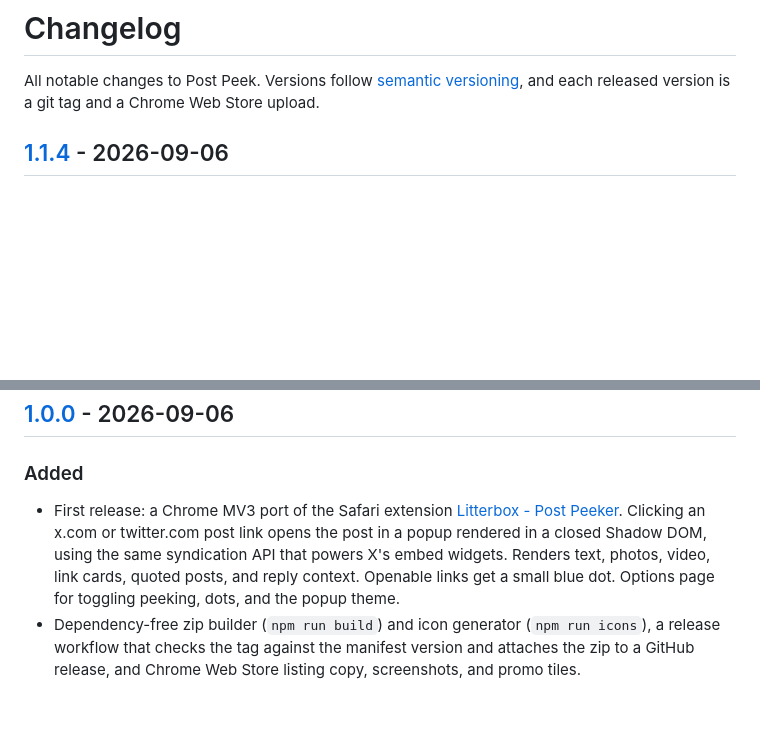
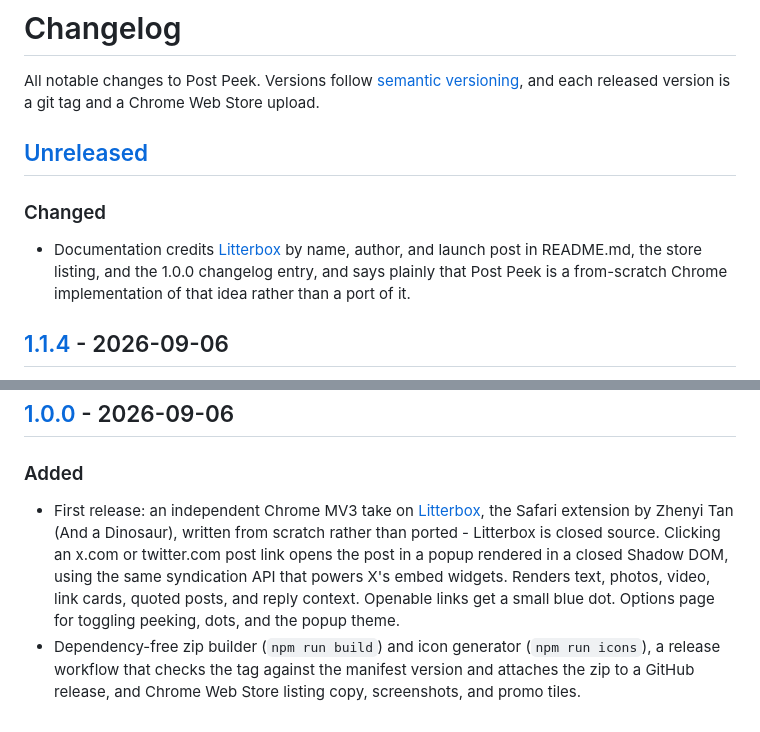
Before and after one commit to tsvb/post-peek, a Markdown page: CHANGELOG.md, 2 parts joined by grey strips. Rendered like a GitHub page; blank space fills up the shorter version.

```diff
--- a/CHANGELOG.md
+++ b/CHANGELOG.md
@@ -2,6 +2,15 @@
 
 All notable changes to Post Peek. Versions follow [semantic versioning](https://semver.org/),
 and each released version is a git tag and a Chrome Web Store upload.
+
+## [Unreleased]
+
+### Changed
+
+- Documentation credits [Litterbox](https://andadinosaur.com/launch-litterbox) by name,
+  author, and launch post in README.md, the store listing, and the 1.0.0 changelog entry,
+  and says plainly that Post Peek is a from-scratch Chrome implementation of that idea
+  rather than a port of it.
 
 ## [1.1.4] - 2026-09-06
 
@@ -88,8 +97,9 @@ Repository and test changes only. The packaged extension - `manifest.json`, `src
 
 ### Added
 
-- First release: a Chrome MV3 port of the Safari extension
-  [Litterbox - Post Peeker](https://apps.apple.com/us/app/litterbox-post-peeker/id6805719216).
+- First release: an independent Chrome MV3 take on
+  [Litterbox](https://andadinosaur.com/launch-litterbox), the Safari extension by Zhenyi Tan
+  (And a Dinosaur), written from scratch rather than ported - Litterbox is closed source.
   Clicking an x.com or twitter.com post link opens the post in a popup rendered in a closed
   Shadow DOM, using the same syndication API that powers X's embed widgets. Renders text,
   photos, video, link cards, quoted posts, and reply context. Openable links get a small
```
Also changed, not shown: other parts of CHANGELOG.md (+1 -0 lines), README.md (+24 -3 lines), store/LISTING.md (+4 -1 lines).
